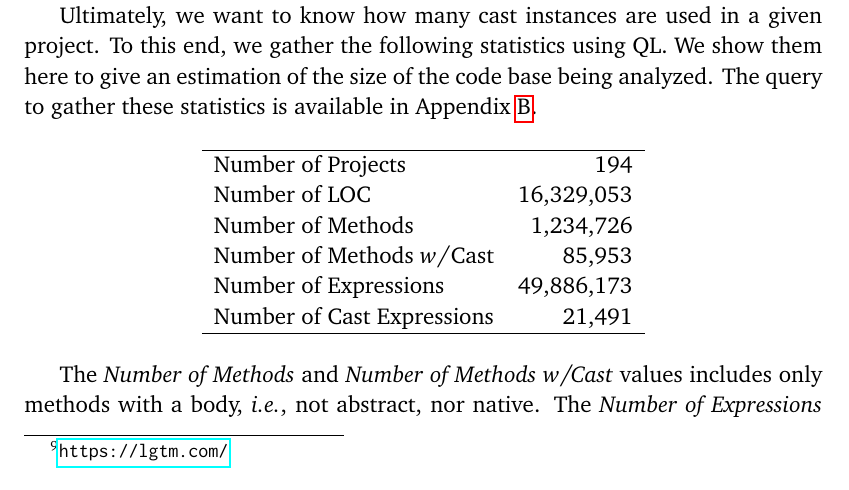
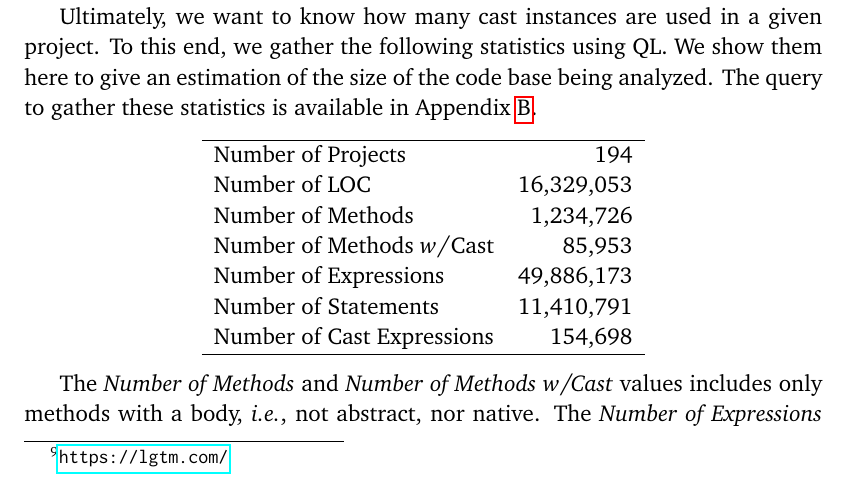
Before and after one commit to acuarica/phd-thesis, a LaTeX thesis (phd-thesis.tex, which reads chapters/casts/sec-casts-stats.tex): part of page 60 of 138, cut so that both start at the same text. Compiled offline with pdfLaTeX.

Commit message:
Improving stats table.

```diff
--- a/chapters/casts/sec-casts-stats.tex
+++ b/chapters/casts/sec-casts-stats.tex
@@ -2,8 +2,6 @@
 \label{sec:casts:stats}
 
 \input{stats/stats.def}
-
-\newcommand{\nCastExpr}{21,491}
 
 To answer \ref{casts:rq1} (\emph{\crqA}),
 we need the following elements:
@@ -30,12 +28,13 @@ The query to gather these statistics is available in Appendix~\ref{cha:ap:qlstat
 \begin{center}
 \begin{tabular}{lr}
 	\hline
-	Number of Projects & \nproject \\
-	Number of LOC & \nloc{} \\
-	Number of Methods & \nmethod \\
-	Number of Methods \emph{w/}Cast & \nmethodwithcast \\
-    Number of Expressions & \nexpr \\
-    Number of Cast Expressions & \nCastExpr \\
+	Number of Projects 				& \nproject \\
+	Number of LOC 					& \nloc{} \\
+	Number of Methods 				& \nmethod \\
+	Number of Methods \emph{w/}Cast	& \nmethodwithcast \\
+    Number of Expressions			& \nexpr \\
+    Number of Statements			& \nstmt \\
+    Number of Cast Expressions		& \ncast \\
 	\hline
 \end{tabular}
 \end{center}
```
